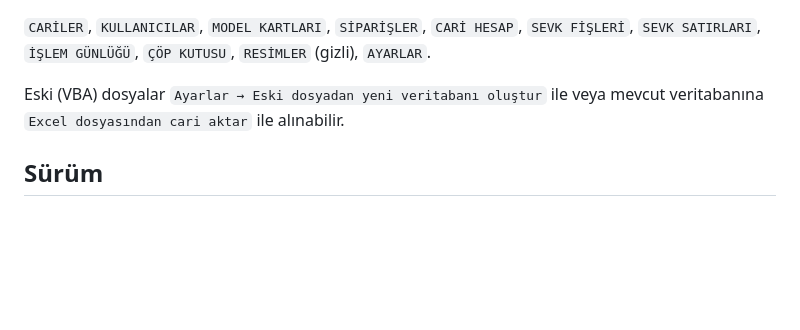
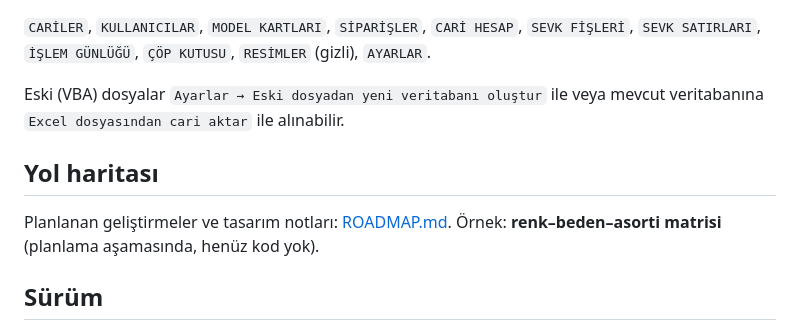
Before and after one commit to msdemir79/dmr-sevk, a Markdown page: README.md, the part around the change. Drawn GitHub-style; blank space fills up the shorter version.

Commit message:
docs: renk-beden-asorti matrisi yol haritası
Planlama notları, tasarım soruları ve aşamalar; GitHub issue #1 ile takip.

```diff
--- a/README.md
+++ b/README.md
@@ -52,6 +52,10 @@ CI, kaynaklardan yeniden derler ve `DMR_SEVK.html` dosyasının güncel olduğun
 
 Eski (VBA) dosyalar `Ayarlar → Eski dosyadan yeni veritabanı oluştur` ile veya mevcut veritabanına `Excel dosyasından cari aktar` ile alınabilir.
 
+## Yol haritası
+
+Planlanan geliştirmeler ve tasarım notları: [ROADMAP.md](ROADMAP.md). Örnek: **renk–beden–asorti matrisi** (planlama aşamasında, henüz kod yok).
+
 ## Sürüm
 
 Güncel sürüm: **v1.8.0**. Ayrıntılar için `CHANGELOG.md`. Sürümler Git etiketi ve GitHub Release olarak yayımlanır; Release ekine tek dosyalık `DMR_SEVK.html` eklenir.
```
Also changed, not shown: ROADMAP.md (added, +44 -0 lines).
